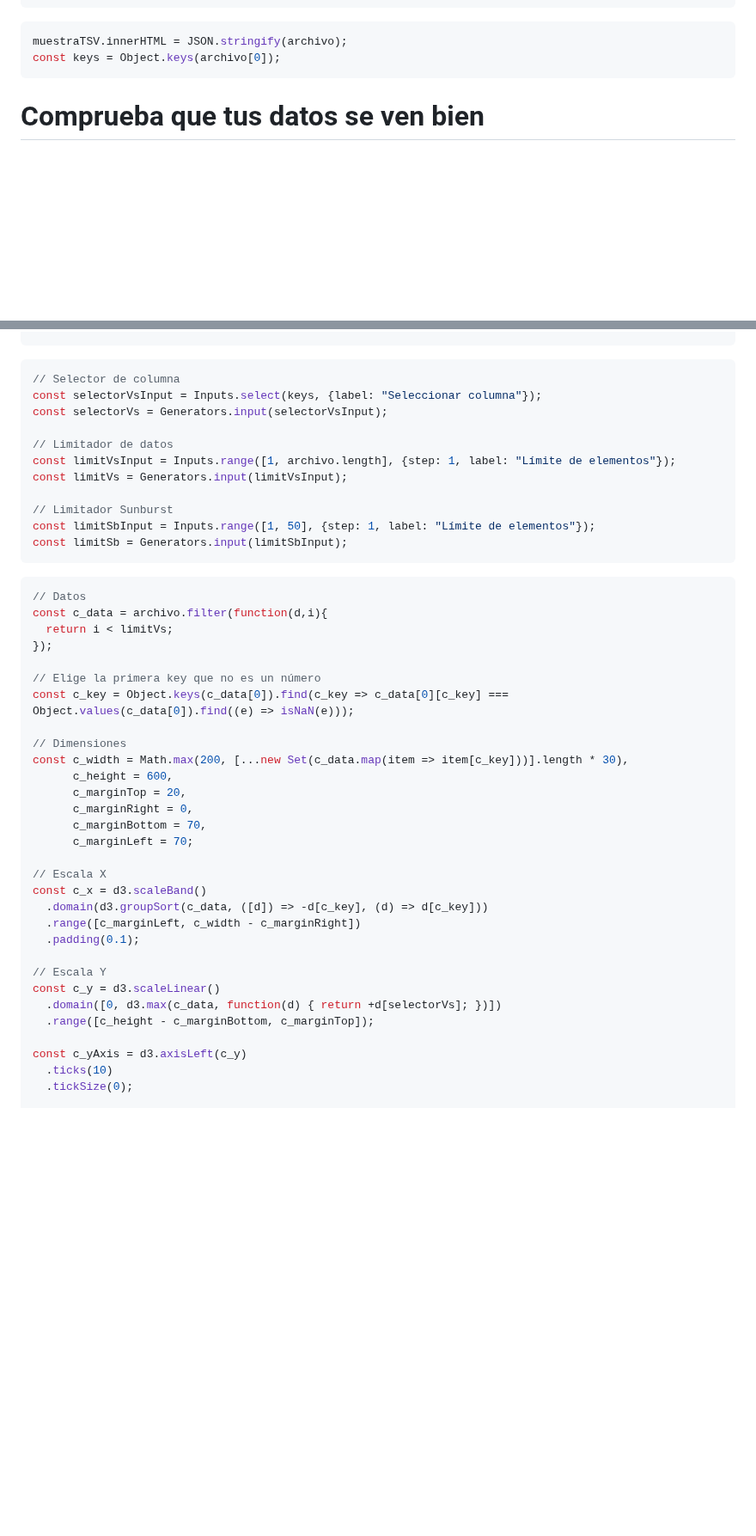
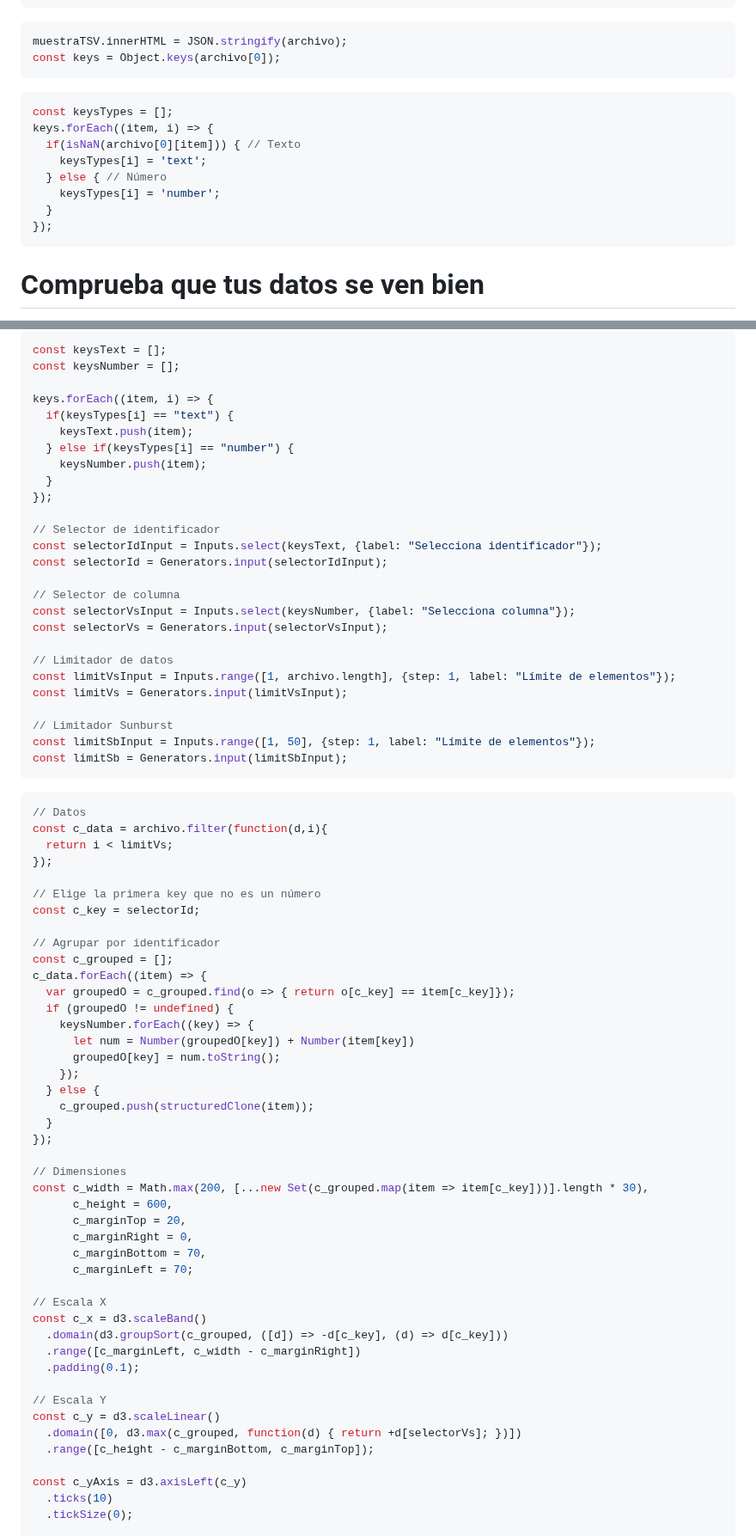
Before and after one commit to DavidPriSan/CorpusLing, a Markdown page: corpus_ling/src/index.md, 2 parts joined by grey strips. Shown at 86% size. Drawn GitHub-style; blank space fills up the shorter version.

Commit message:
Selectores y gráficos corregidos
Selectores corregidos para que muestren las columnas correctas.

Gráficos suman los valores numéricos para el mismo identificador.

````diff
--- a/corpus_ling/src/index.md
+++ b/corpus_ling/src/index.md
@@ -209,6 +209,17 @@ muestraTSV.innerHTML = JSON.stringify(archivo);
 const keys = Object.keys(archivo[0]);
 ```
 
+```js
+const keysTypes = [];
+keys.forEach((item, i) => {
+  if(isNaN(archivo[0][item])) { // Texto
+    keysTypes[i] = 'text';
+  } else { // Número
+    keysTypes[i] = 'number';
+  }
+});
+```
+
 <!-- Verificación -->
 
 <div id="paso2">
@@ -582,6 +594,21 @@ if (graph == 0) { // Sin seleccionar gráfico
 ```js
+const keysText = [];
+const keysNumber = [];
+
+keys.forEach((item, i) => {
+  if(keysTypes[i] == "text") {
+    keysText.push(item);
+  } else if(keysTypes[i] == "number") {
+    keysNumber.push(item);
+  }
+});
+
+// Selector de identificador
+const selectorIdInput = Inputs.select(keysText, {label: "Selecciona identificador"});
+const selectorId = Generators.input(selectorIdInput);
+
 // Selector de columna
-const selectorVsInput = Inputs.select(keys, {label: "Seleccionar columna"});
+const selectorVsInput = Inputs.select(keysNumber, {label: "Selecciona columna"});
 const selectorVs = Generators.input(selectorVsInput);
 
 // Limitador de datos
@@ -602,10 +629,24 @@ const c_data = archivo.filter(function(d,i){
 });
 
 // Elige la primera key que no es un número
-const c_key = Object.keys(c_data[0]).find(c_key => c_data[0][c_key] === Object.values(c_data[0]).find((e) => isNaN(e)));
+const c_key = selectorId;
+
+// Agrupar por identificador
+const c_grouped = [];
+c_data.forEach((item) => {
+  var groupedO = c_grouped.find(o => { return o[c_key] == item[c_key]});
+  if (groupedO != undefined) {
+    keysNumber.forEach((key) => {
+      let num = Number(groupedO[key]) + Number(item[key])
+      groupedO[key] = num.toString();
+    });
+  } else {
+    c_grouped.push(structuredClone(item));
+  }
+});
 
 // Dimensiones
-const c_width = Math.max(200, [...new Set(c_data.map(item => item[c_key]))].length * 30),
+const c_width = Math.max(200, [...new Set(c_grouped.map(item => item[c_key]))].length * 30),
       c_height = 600,
       c_marginTop = 20,
       c_marginRight = 0,
@@ -614,13 +655,13 @@ const c_width = Math.max(200, [...new Set(c_data.map(item => item[c_key]))].leng
 
 // Escala X
 const c_x = d3.scaleBand()
-  .domain(d3.groupSort(c_data, ([d]) => -d[c_key], (d) => d[c_key]))
+  .domain(d3.groupSort(c_grouped, ([d]) => -d[c_key], (d) => d[c_key]))
   .range([c_marginLeft, c_width - c_marginRight])
   .padding(0.1);
 
 // Escala Y
 const c_y = d3.scaleLinear()
-  .domain([0, d3.max(c_data, function(d) { return +d[selectorVs]; })])
+  .domain([0, d3.max(c_grouped, function(d) { return +d[selectorVs]; })])
   .range([c_height - c_marginBottom, c_marginTop]);
 
 const c_yAxis = d3.axisLeft(c_y)
````
Also changed, not shown: other parts of corpus_ling/src/index.md (+39 -24 lines).
